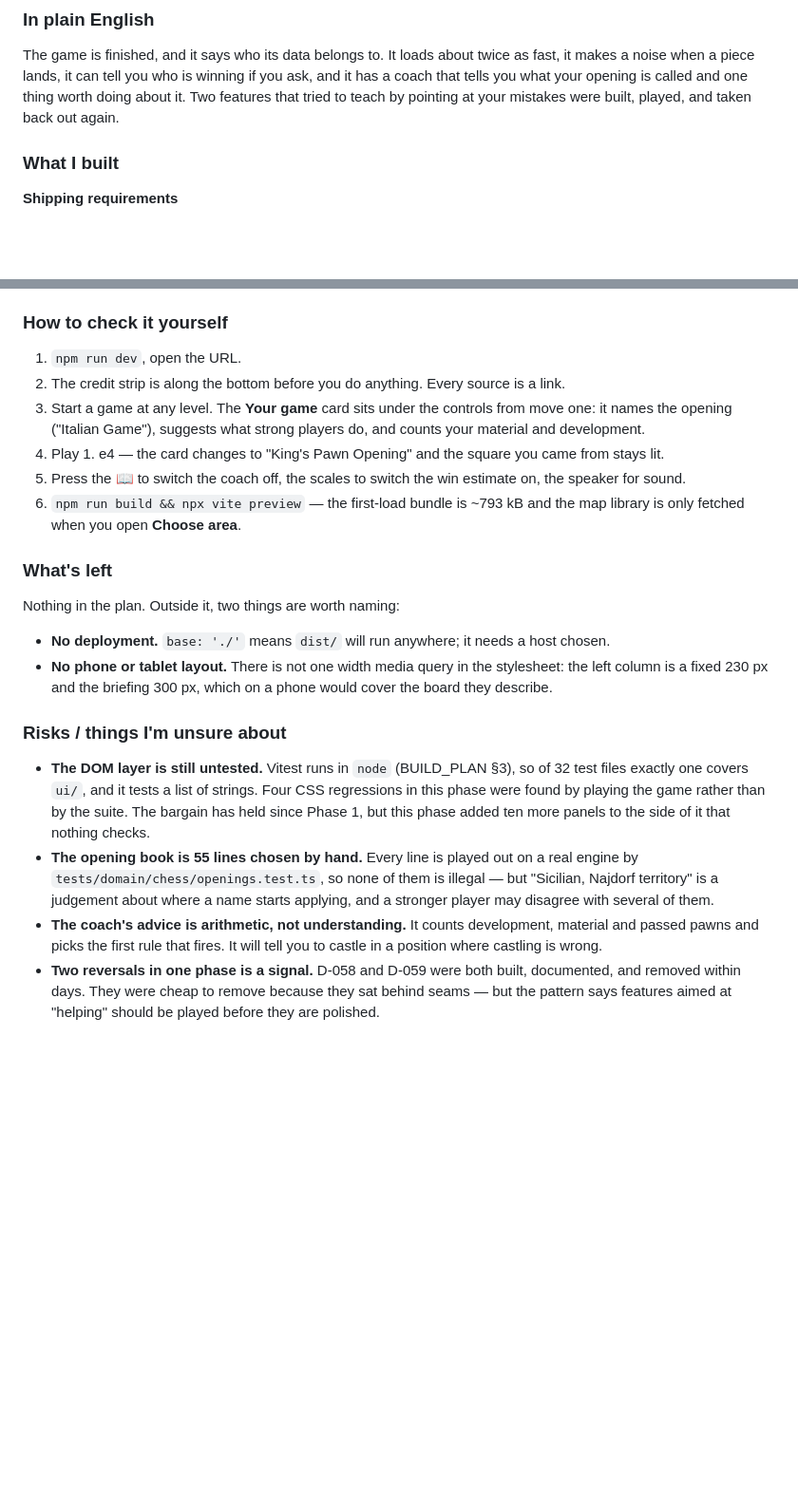
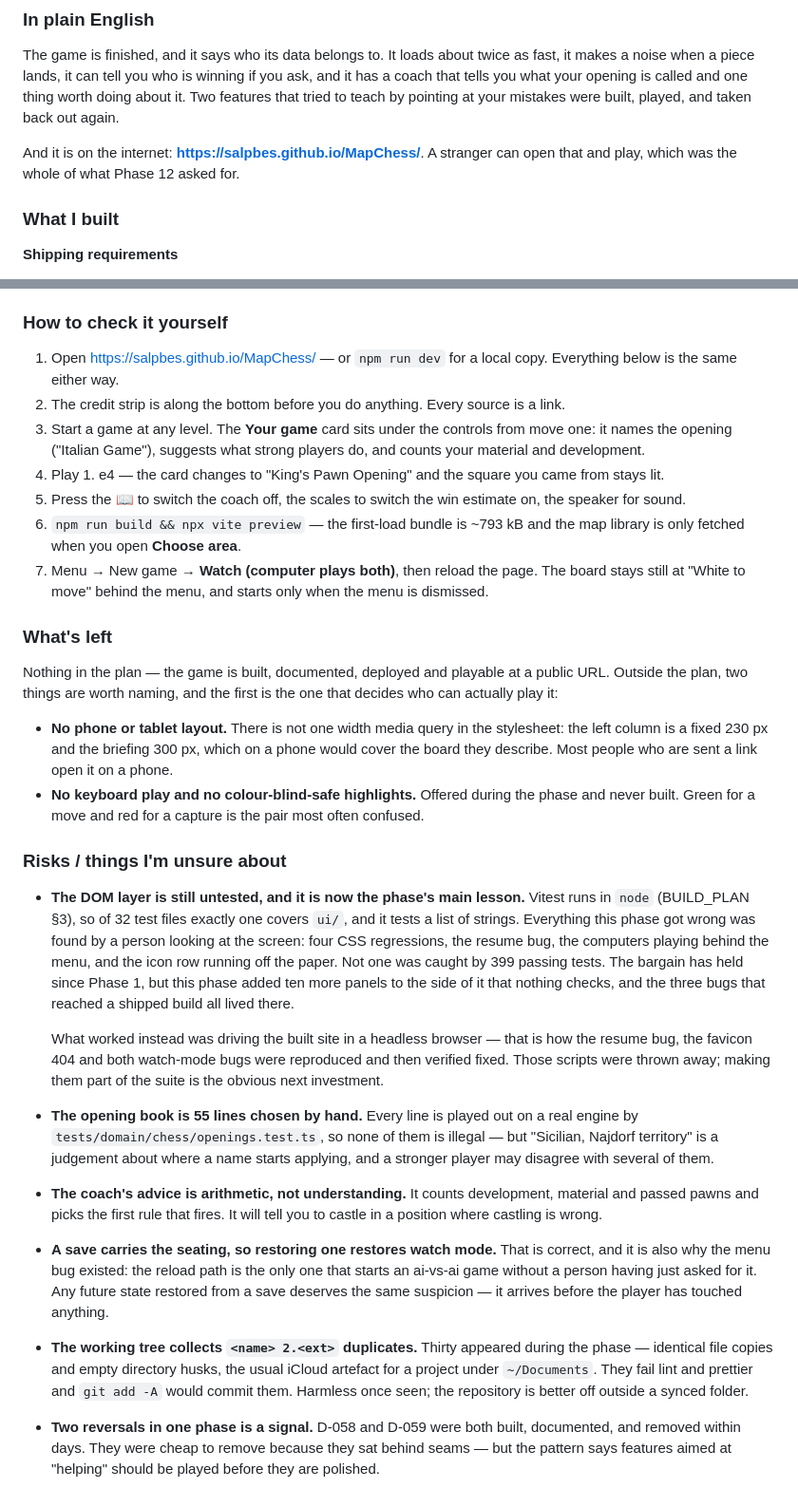
Before and after one commit to salpbes/MapChess, a Markdown page: docs/PROGRESS.md, 2 parts joined by grey strips. Shown at 95% size. Drawn GitHub-style; blank space fills up the shorter version.

```diff
--- a/docs/PROGRESS.md
+++ b/docs/PROGRESS.md
@@ -719,6 +719,9 @@ winning if you ask, and it has a coach that tells you what your opening is
 called and one thing worth doing about it. Two features that tried to teach by
 pointing at your mistakes were built, played, and taken back out again.
 
+And it is on the internet: **<https://salpbes.github.io/MapChess/>**. A stranger
+can open that and play, which was the whole of what Phase 12 asked for.
+
 ### What I built
 
 **Shipping requirements**
@@ -808,7 +840,8 @@ constantly. It is now a promise chain.
 
 ### How to check it yourself
 
-1. `npm run dev`, open the URL.
+1. Open <https://salpbes.github.io/MapChess/> — or `npm run dev` for a local
+   copy. Everything below is the same either way.
 2. The credit strip is along the bottom before you do anything. Every source is
    a link.
 3. Start a game at any level. The **Your game** card sits under the controls
@@ -820,24 +853,40 @@ constantly. It is now a promise chain.
    on, the speaker for sound.
 6. `npm run build && npx vite preview` — the first-load bundle is ~793 kB and
    the map library is only fetched when you open **Choose area**.
+7. Menu → New game → **Watch (computer plays both)**, then reload the page.
+   The board stays still at "White to move" behind the menu, and starts only
+   when the menu is dismissed.
 
 ### What's left
 
-Nothing in the plan. Outside it, two things are worth naming:
+Nothing in the plan — the game is built, documented, deployed and playable at
+a public URL. Outside the plan, two things are worth naming, and the first is
+the one that decides who can actually play it:
 
-- **No deployment.** `base: './'` means `dist/` will run anywhere; it needs a
-  host chosen.
 - **No phone or tablet layout.** There is not one width media query in the
   stylesheet: the left column is a fixed 230 px and the briefing 300 px, which
-  on a phone would cover the board they describe.
+  on a phone would cover the board they describe. Most people who are sent a
+  link open it on a phone.
+- **No keyboard play and no colour-blind-safe highlights.** Offered during the
+  phase and never built. Green for a move and red for a capture is the pair
+  most often confused.
 
 ### Risks / things I'm unsure about
 
-- **The DOM layer is still untested.** Vitest runs in `node` (BUILD_PLAN §3),
-  so of 32 test files exactly one covers `ui/`, and it tests a list of strings.
-  Four CSS regressions in this phase were found by playing the game rather than
-  by the suite. The bargain has held since Phase 1, but this phase added ten
-  more panels to the side of it that nothing checks.
+- **The DOM layer is still untested, and it is now the phase's main lesson.**
+  Vitest runs in `node` (BUILD_PLAN §3), so of 32 test files exactly one covers
+  `ui/`, and it tests a list of strings. Everything this phase got wrong was
+  found by a person looking at the screen: four CSS regressions, the resume bug,
+  the computers playing behind the menu, and the icon row running off the paper.
+  Not one was caught by 399 passing tests. The bargain has held since Phase 1,
+  but this phase added ten more panels to the side of it that nothing checks,
+  and the three bugs that reached a shipped build all lived there.
+
+  What worked instead was driving the built site in a headless browser — that is
+  how the resume bug, the favicon 404 and both watch-mode bugs were reproduced
+  and then verified fixed. Those scripts were thrown away; making them part of
+  the suite is the obvious next investment.
+
 - **The opening book is 55 lines chosen by hand.** Every line is played out on
   a real engine by `tests/domain/chess/openings.test.ts`, so none of them is
   illegal — but "Sicilian, Najdorf territory" is a judgement about where a name
@@ -845,6 +894,18 @@ Nothing in the plan. Outside it, two things are worth naming:
 - **The coach's advice is arithmetic, not understanding.** It counts
   development, material and passed pawns and picks the first rule that fires.
   It will tell you to castle in a position where castling is wrong.
+- **A save carries the seating, so restoring one restores watch mode.** That is
+  correct, and it is also why the menu bug existed: the reload path is the only
+  one that starts an ai-vs-ai game without a person having just asked for it.
+  Any future state restored from a save deserves the same suspicion — it arrives
+  before the player has touched anything.
+
+- **The working tree collects `<name> 2.<ext>` duplicates.** Thirty appeared
+  during the phase — identical file copies and empty directory husks, the usual
+  iCloud artefact for a project under `~/Documents`. They fail lint and prettier
+  and `git add -A` would commit them. Harmless once seen; the repository is
+  better off outside a synced folder.
+
 - **Two reversals in one phase is a signal.** D-058 and D-059 were both built,
   documented, and removed within days. They were cheap to remove because they
   sat behind seams — but the pattern says features aimed at "helping" should be
```
Also changed, not shown: other parts of docs/PROGRESS.md (+29 -0 lines), README.md (+5 -1 lines), docs/DECISIONS.md (+16 -0 lines).
